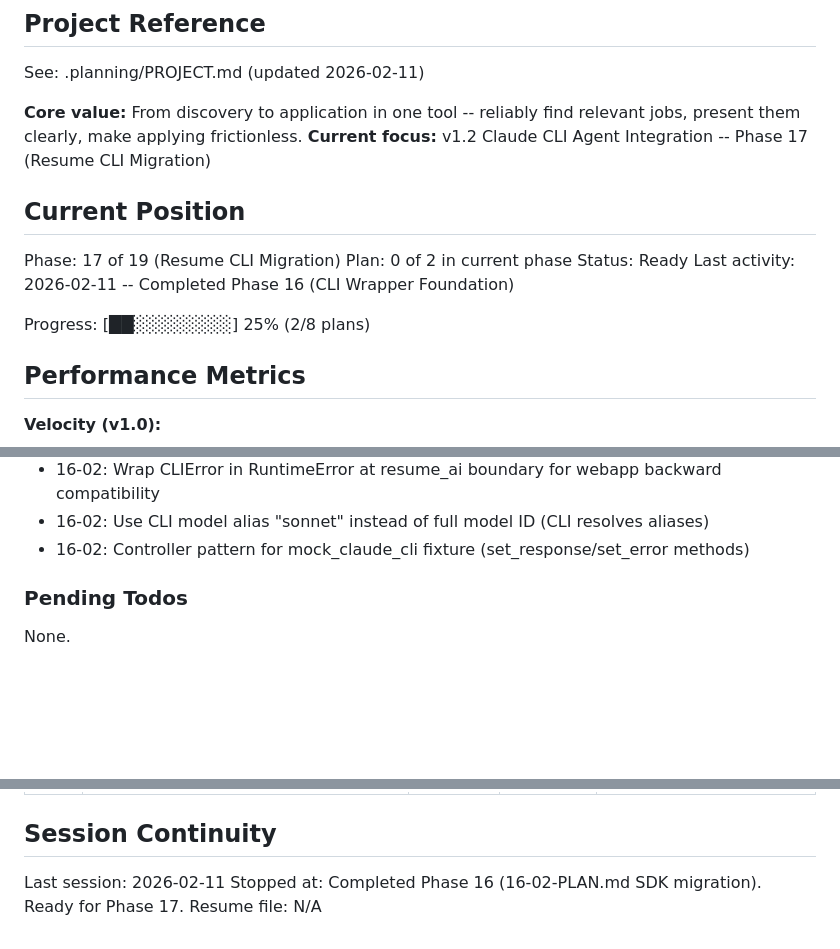
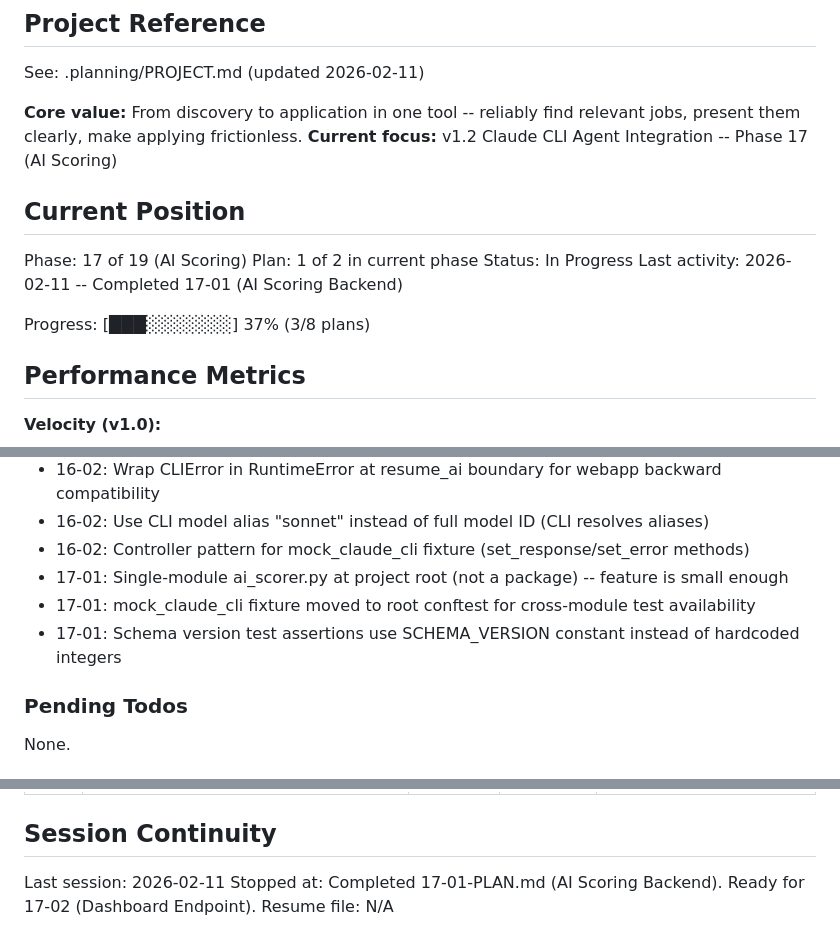
Before and after one commit to PatrykQuantumNomad/jobs, a Markdown page: .planning/STATE.md, 3 parts joined by grey strips. GitHub-like rendering; blank space fills up the shorter version.

Commit message:
docs(17-01): complete AI scoring backend plan
- 17-01-SUMMARY.md with execution results, deviations, self-check
- STATE.md updated: plan 1/2, progress 37%, decisions, session continuity

```diff
--- a/.planning/STATE.md
+++ b/.planning/STATE.md
@@ -5,16 +5,16 @@
 See: .planning/PROJECT.md (updated 2026-02-11)
 
 **Core value:** From discovery to application in one tool -- reliably find relevant jobs, present them clearly, make applying frictionless.
-**Current focus:** v1.2 Claude CLI Agent Integration -- Phase 17 (Resume CLI Migration)
+**Current focus:** v1.2 Claude CLI Agent Integration -- Phase 17 (AI Scoring)
 
 ## Current Position
 
-Phase: 17 of 19 (Resume CLI Migration)
-Plan: 0 of 2 in current phase
-Status: Ready
-Last activity: 2026-02-11 -- Completed Phase 16 (CLI Wrapper Foundation)
+Phase: 17 of 19 (AI Scoring)
+Plan: 1 of 2 in current phase
+Status: In Progress
+Last activity: 2026-02-11 -- Completed 17-01 (AI Scoring Backend)
 
-Progress: [██░░░░░░░░] 25% (2/8 plans)
+Progress: [███░░░░░░░] 37% (3/8 plans)
 
 ## Performance Metrics
 
@@ -52,6 +53,9 @@ Recent decisions affecting current work:
 - 16-02: Wrap CLIError in RuntimeError at resume_ai boundary for webapp backward compatibility
 - 16-02: Use CLI model alias "sonnet" instead of full model ID (CLI resolves aliases)
 - 16-02: Controller pattern for mock_claude_cli fixture (set_response/set_error methods)
+- 17-01: Single-module ai_scorer.py at project root (not a package) -- feature is small enough
+- 17-01: mock_claude_cli fixture moved to root conftest for cross-module test availability
+- 17-01: Schema version test assertions use SCHEMA_VERSION constant instead of hardcoded integers
 
 ### Pending Todos
 
@@ -72,5 +76,5 @@ None.
 ## Session Continuity
 
 Last session: 2026-02-11
-Stopped at: Completed Phase 16 (16-02-PLAN.md SDK migration). Ready for Phase 17.
+Stopped at: Completed 17-01-PLAN.md (AI Scoring Backend). Ready for 17-02 (Dashboard Endpoint).
 Resume file: N/A
```
Also changed, not shown: other parts of .planning/STATE.md (+1 -0 lines), 1 other file.
